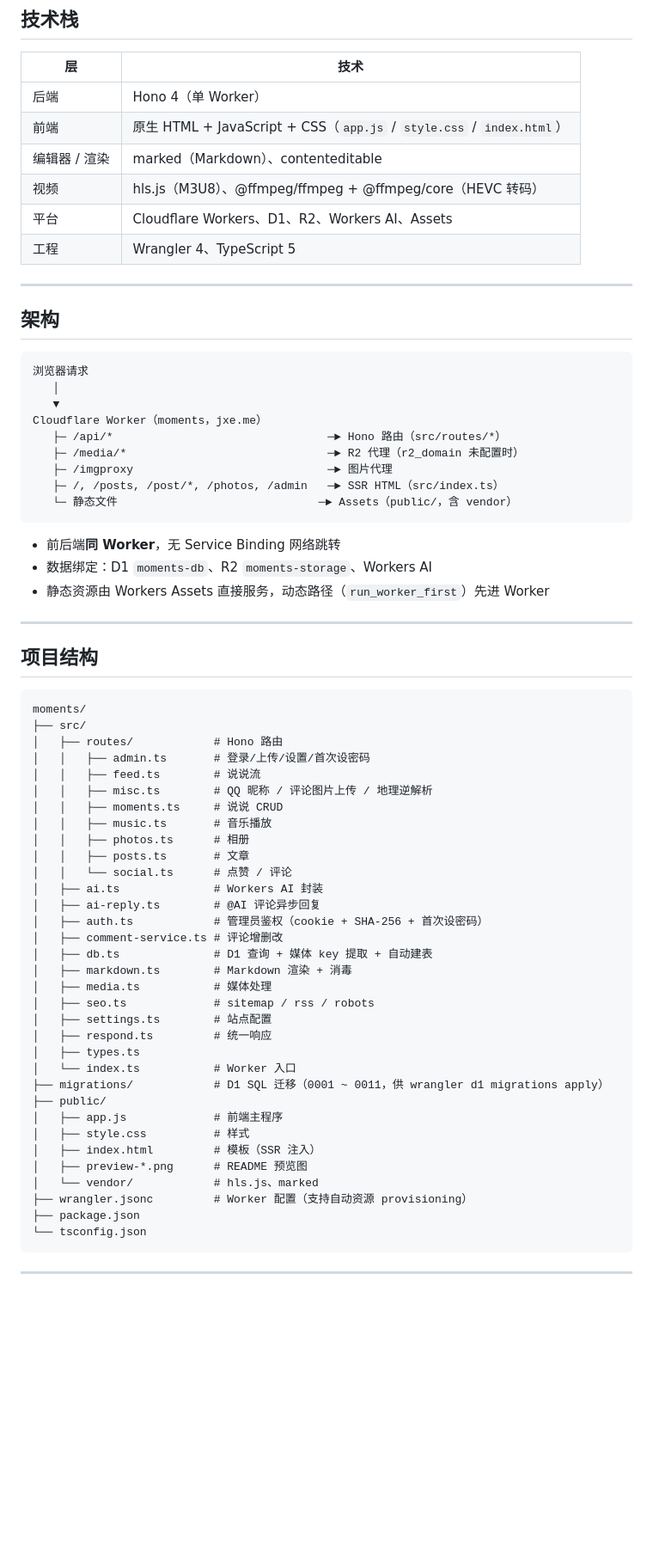
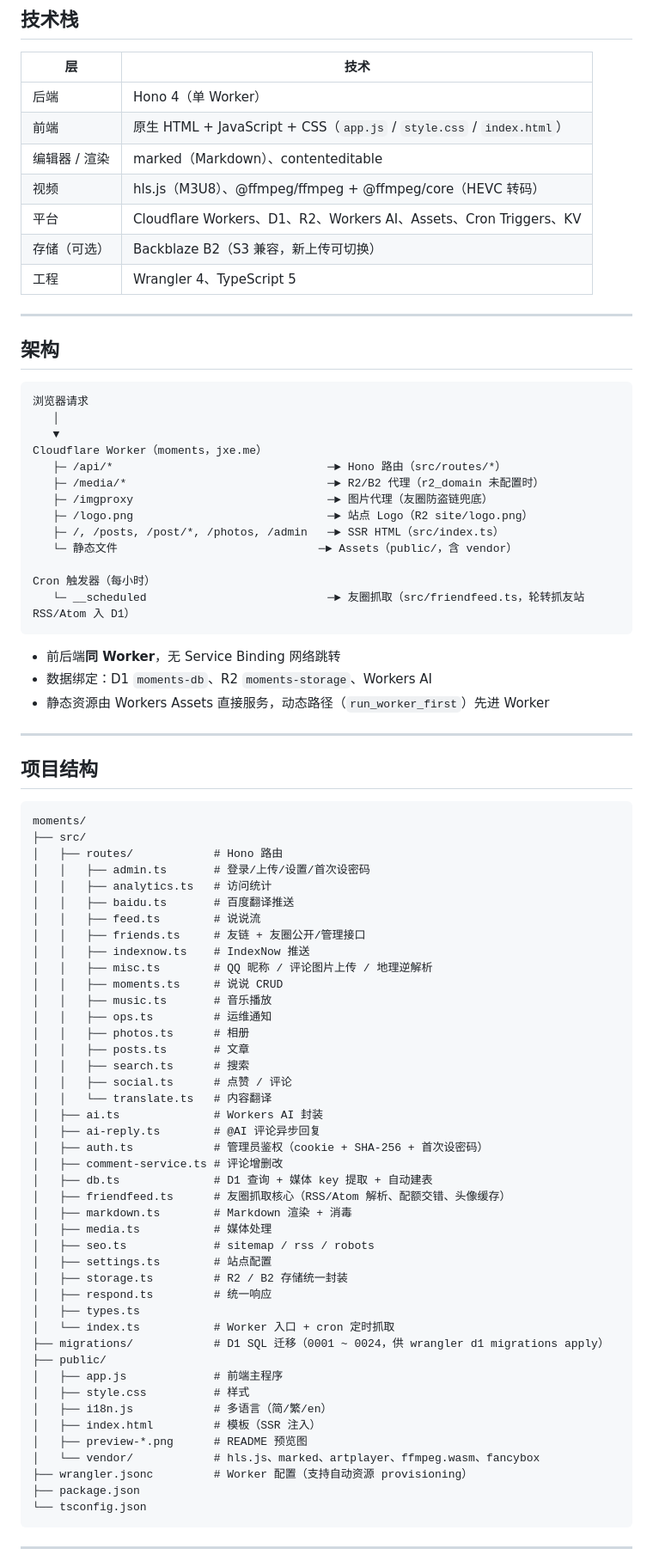
Before and after one commit to mliae/moments, a Markdown page: README.md, the part around one of its changes. Shown at 86% size. Rendered like a GitHub page; blank space fills up the shorter version.

Commit message:
docs: README 补充友链与友圈功能，项目结构/技术栈/架构图对齐现状

````diff
--- a/README.md
+++ b/README.md
@@ -81,7 +95,8 @@
 | 前端 | 原生 HTML + JavaScript + CSS（`app.js` / `style.css` / `index.html`） |
 | 编辑器 / 渲染 | marked（Markdown）、contenteditable |
 | 视频 | hls.js（M3U8）、@ffmpeg/ffmpeg + @ffmpeg/core（HEVC 转码） |
-| 平台 | Cloudflare Workers、D1、R2、Workers AI、Assets |
+| 平台 | Cloudflare Workers、D1、R2、Workers AI、Assets、Cron Triggers、KV |
+| 存储（可选） | Backblaze B2（S3 兼容，新上传可切换） |
 | 工程 | Wrangler 4、TypeScript 5 |
 
 ---
@@ -94,10 +109,14 @@
    ▼
 Cloudflare Worker（moments，jxe.me）
    ├─ /api/*                                ─► Hono 路由（src/routes/*）
-   ├─ /media/*                              ─► R2 代理（r2_domain 未配置时）
-   ├─ /imgproxy                             ─► 图片代理
+   ├─ /media/*                              ─► R2/B2 代理（r2_domain 未配置时）
+   ├─ /imgproxy                             ─► 图片代理（友圈防盗链兜底）
+   ├─ /logo.png                             ─► 站点 Logo（R2 site/logo.png）
    ├─ /, /posts, /post/*, /photos, /admin   ─► SSR HTML（src/index.ts）
    └─ 静态文件                              ─► Assets（public/，含 vendor）
+
+Cron 触发器（每小时）
+   └─ __scheduled                           ─► 友圈抓取（src/friendfeed.ts，轮转抓友站 RSS/Atom 入 D1）
 ```
 
 - 前后端**同 Worker**，无 Service Binding 网络跳转
@@ -113,32 +132,42 @@ moments/
 ├── src/
 │   ├── routes/            # Hono 路由
 │   │   ├── admin.ts       # 登录/上传/设置/首次设密码
+│   │   ├── analytics.ts   # 访问统计
+│   │   ├── baidu.ts       # 百度翻译推送
 │   │   ├── feed.ts        # 说说流
+│   │   ├── friends.ts     # 友链 + 友圈公开/管理接口
+│   │   ├── indexnow.ts    # IndexNow 推送
 │   │   ├── misc.ts        # QQ 昵称 / 评论图片上传 / 地理逆解析
 │   │   ├── moments.ts     # 说说 CRUD
 │   │   ├── music.ts       # 音乐播放
+│   │   ├── ops.ts         # 运维通知
 │   │   ├── photos.ts      # 相册
 │   │   ├── posts.ts       # 文章
-│   │   └── social.ts      # 点赞 / 评论
+│   │   ├── search.ts      # 搜索
+│   │   ├── social.ts      # 点赞 / 评论
+│   │   └── translate.ts   # 内容翻译
 │   ├── ai.ts              # Workers AI 封装
 │   ├── ai-reply.ts        # @AI 评论异步回复
 │   ├── auth.ts            # 管理员鉴权（cookie + SHA-256 + 首次设密码）
 │   ├── comment-service.ts # 评论增删改
 │   ├── db.ts              # D1 查询 + 媒体 key 提取 + 自动建表
+│   ├── friendfeed.ts      # 友圈抓取核心（RSS/Atom 解析、配额交错、头像缓存）
 │   ├── markdown.ts        # Markdown 渲染 + 消毒
 │   ├── media.ts           # 媒体处理
 │   ├── seo.ts             # sitemap / rss / robots
 │   ├── settings.ts        # 站点配置
+│   ├── storage.ts         # R2 / B2 存储统一封装
 │   ├── respond.ts         # 统一响应
 │   ├── types.ts
-│   └── index.ts           # Worker 入口
-├── migrations/            # D1 SQL 迁移（0001 ~ 0011，供 wrangler d1 migrations apply）
+│   └── index.ts           # Worker 入口 + cron 定时抓取
+├── migrations/            # D1 SQL 迁移（0001 ~ 0024，供 wrangler d1 migrations apply）
 ├── public/
 │   ├── app.js             # 前端主程序
 │   ├── style.css          # 样式
+│   ├── i18n.js            # 多语言（简/繁/en）
 │   ├── index.html         # 模板（SSR 注入）
 │   ├── preview-*.png      # README 预览图
-│   └── vendor/            # hls.js、marked
+│   └── vendor/            # hls.js、marked、artplayer、ffmpeg.wasm、fancybox
 ├── wrangler.jsonc         # Worker 配置（支持自动资源 provisioning）
 ├── package.json
 └── tsconfig.json
````
Also changed, not shown: other parts of README.md (+18 -2 lines), public/preview-friends.png (added).
